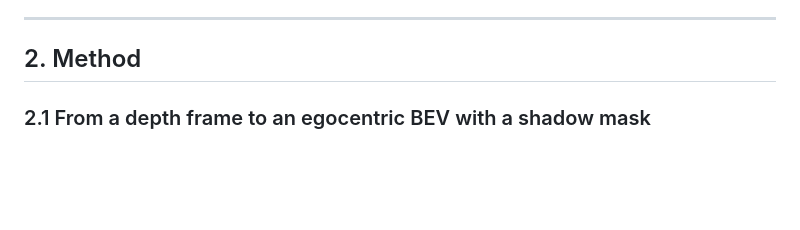
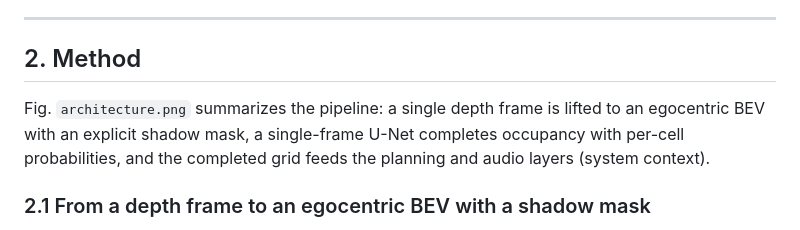
Before and after one commit to Kushaan-N/ShadowWeave, a Markdown page: PAPER.md, the part around the change. Rendered like a GitHub page; blank space fills up the shorter version.

Commit message:
Reference the architecture figure from the method section

```diff
--- a/PAPER.md
+++ b/PAPER.md
@@ -80,6 +80,11 @@ Our contributions are:
 ---
 
 ## 2. Method
+
+Fig. `architecture.png` summarizes the pipeline: a single depth frame is lifted to an
+egocentric BEV with an explicit shadow mask, a single-frame U-Net completes occupancy with
+per-cell probabilities, and the completed grid feeds the planning and audio layers
+(system context).
 
 ### 2.1 From a depth frame to an egocentric BEV with a shadow mask
 
```
